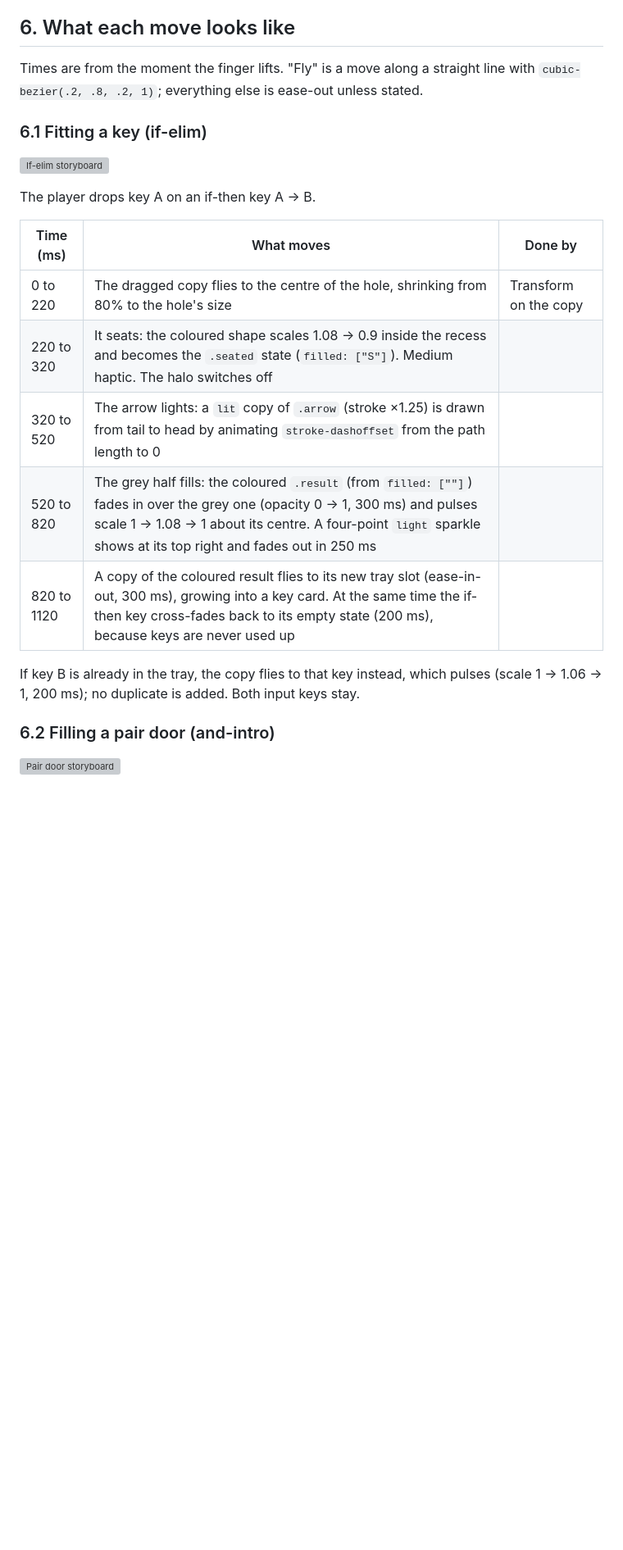
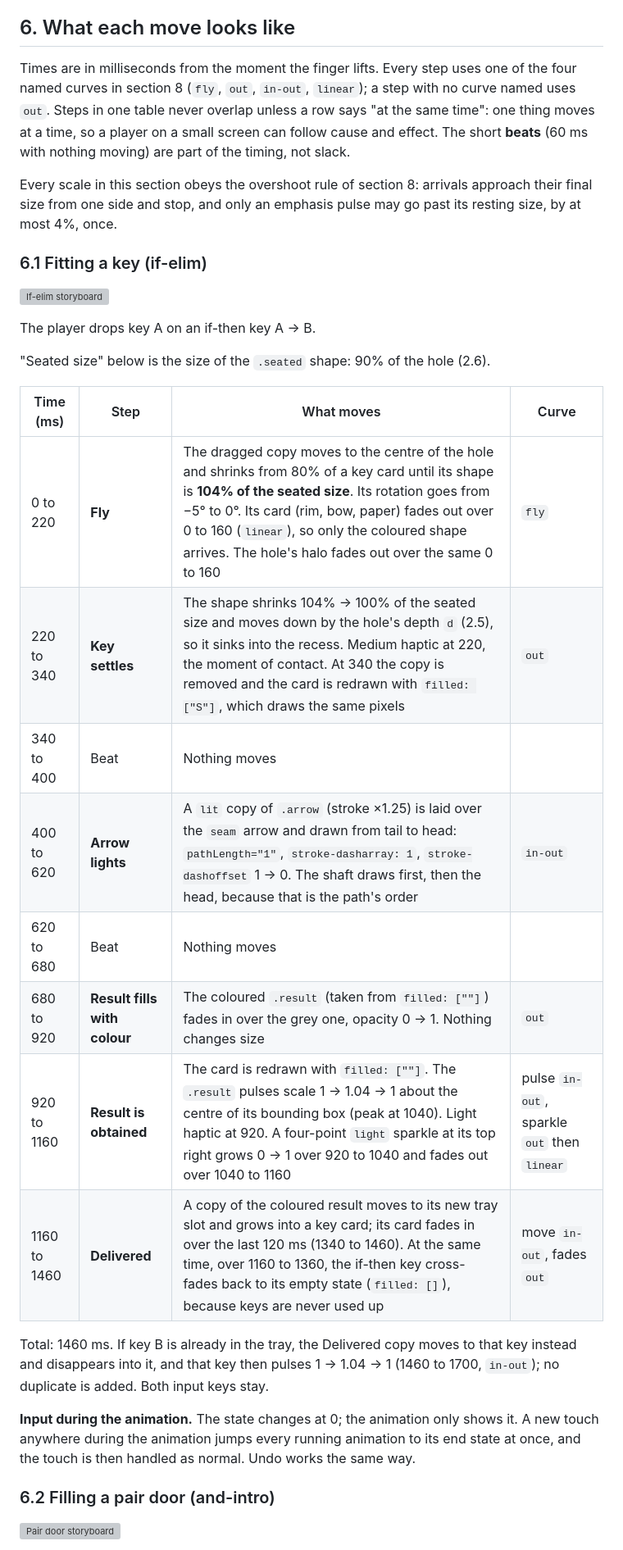
Before and after one commit to yasuhito/keys-and-doors, a Markdown page: docs/design.md, the part around one of its changes. Shown at 82% size. Rendered like a GitHub page; blank space fills up the shorter version; grey boxes are pictures that could not be loaded.

```diff
--- a/docs/design.md
+++ b/docs/design.md
@@ -308,7 +308,9 @@ If the result is a key that is already in the tray, the preview highlights the e
 
 ## 6. What each move looks like
 
-Times are from the moment the finger lifts. "Fly" is a move along a straight line with `cubic-bezier(.2, .8, .2, 1)`; everything else is ease-out unless stated.
+Times are in milliseconds from the moment the finger lifts. Every step uses one of the four named curves in section 8 (`fly`, `out`, `in-out`, `linear`); a step with no curve named uses `out`. Steps in one table never overlap unless a row says "at the same time": one thing moves at a time, so a player on a small screen can follow cause and effect. The short **beats** (60 ms with nothing moving) are part of the timing, not slack.
+
+Every scale in this section obeys the overshoot rule of section 8: arrivals approach their final size from one side and stop, and only an emphasis pulse may go past its resting size, by at most 4%, once.
 
 ### 6.1 Fitting a key (if-elim)
 
@@ -316,15 +318,22 @@ Times are from the moment the finger lifts. "Fly" is a move along a straight lin
 
 The player drops key A on an if-then key A → B.
 
-| Time (ms) | What moves | Done by |
-| --- | --- | --- |
-| 0 to 220 | The dragged copy flies to the centre of the hole, shrinking from 80% to the hole's size | Transform on the copy |
-| 220 to 320 | It seats: the coloured shape scales 1.08 → 0.9 inside the recess and becomes the `.seated` state (`filled: ["S"]`). Medium haptic. The halo switches off | |
-| 320 to 520 | The arrow lights: a `lit` copy of `.arrow` (stroke ×1.25) is drawn from tail to head by animating `stroke-dashoffset` from the path length to 0 | |
-| 520 to 820 | The grey half fills: the coloured `.result` (from `filled: [""]`) fades in over the grey one (opacity 0 → 1, 300 ms) and pulses scale 1 → 1.08 → 1 about its centre. A four-point `light` sparkle shows at its top right and fades out in 250 ms | |
-| 820 to 1120 | A copy of the coloured result flies to its new tray slot (ease-in-out, 300 ms), growing into a key card. At the same time the if-then key cross-fades back to its empty state (200 ms), because keys are never used up | |
+"Seated size" below is the size of the `.seated` shape: 90% of the hole (2.6).
 
-If key B is already in the tray, the copy flies to that key instead, which pulses (scale 1 → 1.06 → 1, 200 ms); no duplicate is added. Both input keys stay.
+| Time (ms) | Step | What moves | Curve |
+| --- | --- | --- | --- |
+| 0 to 220 | **Fly** | The dragged copy moves to the centre of the hole and shrinks from 80% of a key card until its shape is **104% of the seated size**. Its rotation goes from −5° to 0°. Its card (rim, bow, paper) fades out over 0 to 160 (`linear`), so only the coloured shape arrives. The hole's halo fades out over the same 0 to 160 | `fly` |
+| 220 to 340 | **Key settles** | The shape shrinks 104% → 100% of the seated size and moves down by the hole's depth `d` (2.5), so it sinks into the recess. Medium haptic at 220, the moment of contact. At 340 the copy is removed and the card is redrawn with `filled: ["S"]`, which draws the same pixels | `out` |
+| 340 to 400 | Beat | Nothing moves | |
+| 400 to 620 | **Arrow lights** | A `lit` copy of `.arrow` (stroke ×1.25) is laid over the `seam` arrow and drawn from tail to head: `pathLength="1"`, `stroke-dasharray: 1`, `stroke-dashoffset` 1 → 0. The shaft draws first, then the head, because that is the path's order | `in-out` |
+| 620 to 680 | Beat | Nothing moves | |
+| 680 to 920 | **Result fills with colour** | The coloured `.result` (taken from `filled: [""]`) fades in over the grey one, opacity 0 → 1. Nothing changes size | `out` |
+| 920 to 1160 | **Result is obtained** | The card is redrawn with `filled: [""]`. The `.result` pulses scale 1 → 1.04 → 1 about the centre of its bounding box (peak at 1040). Light haptic at 920. A four-point `light` sparkle at its top right grows 0 → 1 over 920 to 1040 and fades out over 1040 to 1160 | pulse `in-out`, sparkle `out` then `linear` |
+| 1160 to 1460 | **Delivered** | A copy of the coloured result moves to its new tray slot and grows into a key card; its card fades in over the last 120 ms (1340 to 1460). At the same time, over 1160 to 1360, the if-then key cross-fades back to its empty state (`filled: []`), because keys are never used up | move `in-out`, fades `out` |
+
+Total: 1460 ms. If key B is already in the tray, the Delivered copy moves to that key instead and disappears into it, and that key then pulses 1 → 1.04 → 1 (1460 to 1700, `in-out`); no duplicate is added. Both input keys stay.
+
+**Input during the animation.** The state changes at 0; the animation only shows it. A new touch anywhere during the animation jumps every running animation to its end state at once, and the touch is then handled as normal. Undo works the same way.
 
 ### 6.2 Filling a pair door (and-intro)
 
```
Also changed, not shown: other parts of docs/design.md (+38 -7 lines).
